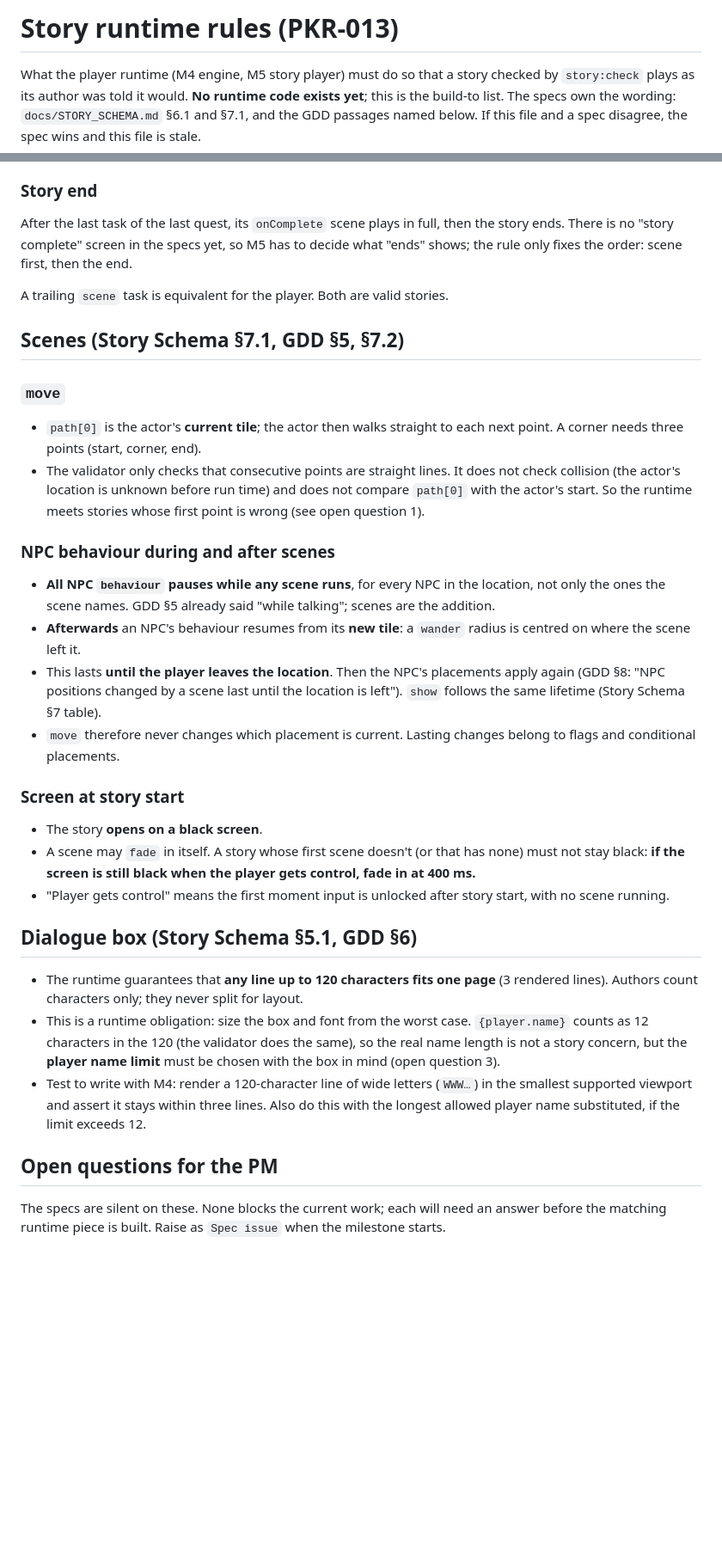
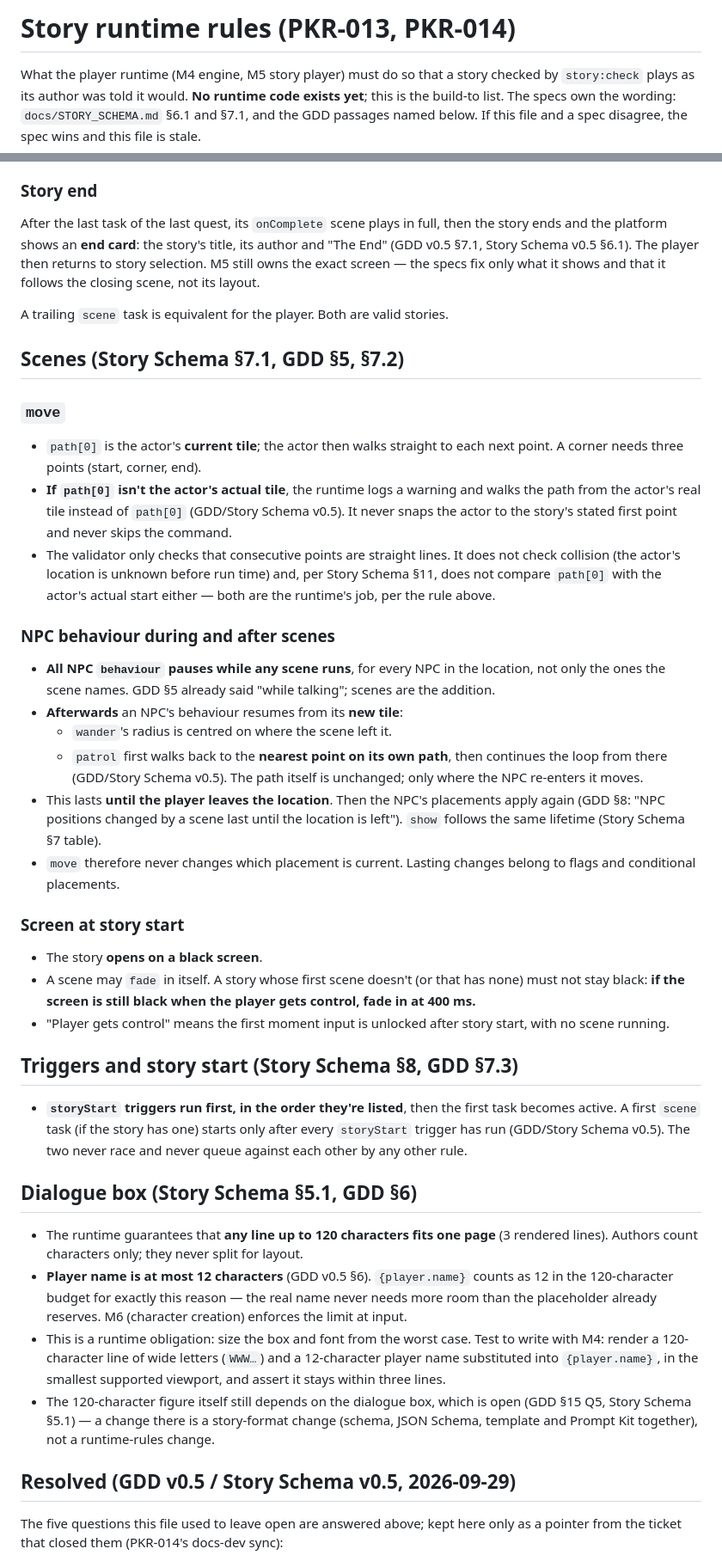
Before and after one commit to Ciprognola/PokeRPG, a Markdown page: docs-dev/story-runtime-rules.md, 2 parts joined by grey strips. Shown at 86% size. Rendered like a GitHub page; blank space fills up the shorter version.

Commit message:
docs-dev: sync story-runtime-rules.md with GDD v0.5 / Story Schema v0.5
The five open runtime questions this file tracked are answered by the docs upload that
also landed Project Brief v0.10 (PKR-014's own §5/§7 answers): move's wrong first point
warns and walks from the actor's real tile; storyStart triggers run before the first
task; player name is at most 12 characters; patrol returns to the nearest path point
after a scene; story end shows an end card (title, author, "The End") before story
selection. Folded into the relevant sections; "Open questions" replaced with a short
"Resolved" pointer. One doc mismatch from that list is now fixed by Schema §11 itself
(it cites §7.1 for the move-start-tile rule); the Prompt Kit's own §7.1 citation for the
same rule (should be §11) is still open and is the PM's to fix in the Kit, not a runtime
question.

Co-Authored-By: Claude Sonnet 5 <noreply@anthropic.com>

```diff
--- a/docs-dev/story-runtime-rules.md
+++ b/docs-dev/story-runtime-rules.md
@@ -1,4 +1,4 @@
-# Story runtime rules (PKR-013)
+# Story runtime rules (PKR-013, PKR-014)
 
 What the player runtime (M4 engine, M5 story player) must do so that a story checked by `story:check` plays as its author was told it would. **No runtime code exists yet**; this is the build-to list. The specs own the wording: `docs/STORY_SCHEMA.md` §6.1 and §7.1, and the GDD passages named below. If this file and a spec disagree, the spec wins and this file is stale.
 
@@ -31,7 +31,7 @@ Autosave (GDD §10) fires when a task completes, and saving is blocked during sc
 
 ### Story end
 
-After the last task of the last quest, its `onComplete` scene plays in full, then the story ends. There is no "story complete" screen in the specs yet, so M5 has to decide what "ends" shows; the rule only fixes the order: scene first, then the end.
+After the last task of the last quest, its `onComplete` scene plays in full, then the story ends and the platform shows an **end card**: the story's title, its author and "The End" (GDD v0.5 §7.1, Story Schema v0.5 §6.1). The player then returns to story selection. M5 still owns the exact screen — the specs fix only what it shows and that it follows the closing scene, not its layout.
 
 A trailing `scene` task is equivalent for the player. Both are valid stories.
 
@@ -40,12 +40,15 @@ A trailing `scene` task is equivalent for the player. Both are valid stories.
 ### `move`
 
 - `path[0]` is the actor's **current tile**; the actor then walks straight to each next point. A corner needs three points (start, corner, end).
-- The validator only checks that consecutive points are straight lines. It does not check collision (the actor's location is unknown before run time) and does not compare `path[0]` with the actor's start. So the runtime meets stories whose first point is wrong (see open question 1).
+- **If `path[0]` isn't the actor's actual tile**, the runtime logs a warning and walks the path from the actor's real tile instead of `path[0]` (GDD/Story Schema v0.5). It never snaps the actor to the story's stated first point and never skips the command.
+- The validator only checks that consecutive points are straight lines. It does not check collision (the actor's location is unknown before run time) and, per Story Schema §11, does not compare `path[0]` with the actor's actual start either — both are the runtime's job, per the rule above.
 
 ### NPC behaviour during and after scenes
 
 - **All NPC `behaviour` pauses while any scene runs**, for every NPC in the location, not only the ones the scene names. GDD §5 already said "while talking"; scenes are the addition.
-- **Afterwards** an NPC's behaviour resumes from its **new tile**: a `wander` radius is centred on where the scene left it.
+- **Afterwards** an NPC's behaviour resumes from its **new tile**:
+  - `wander`'s radius is centred on where the scene left it.
+  - `patrol` first walks back to the **nearest point on its own path**, then continues the loop from there (GDD/Story Schema v0.5). The path itself is unchanged; only where the NPC re-enters it moves.
 - This lasts **until the player leaves the location**. Then the NPC's placements apply again (GDD §8: "NPC positions changed by a scene last until the location is left"). `show` follows the same lifetime (Story Schema §7 table).
 - `move` therefore never changes which placement is current. Lasting changes belong to flags and conditional placements.
 
@@ -55,13 +58,18 @@ A trailing `scene` task is equivalent for the player. Both are valid stories.
 - A scene may `fade` in itself. A story whose first scene doesn't (or that has none) must not stay black: **if the screen is still black when the player gets control, fade in at 400 ms.**
 - "Player gets control" means the first moment input is unlocked after story start, with no scene running.
 
+## Triggers and story start (Story Schema §8, GDD §7.3)
+
+- **`storyStart` triggers run first, in the order they're listed**, then the first task becomes active. A first `scene` task (if the story has one) starts only after every `storyStart` trigger has run (GDD/Story Schema v0.5). The two never race and never queue against each other by any other rule.
+
 ## Dialogue box (Story Schema §5.1, GDD §6)
 
 - The runtime guarantees that **any line up to 120 characters fits one page** (3 rendered lines). Authors count characters only; they never split for layout.
-- This is a runtime obligation: size the box and font from the worst case. `{player.name}` counts as 12 characters in the 120 (the validator does the same), so the real name length is not a story concern, but the **player name limit** must be chosen with the box in mind (open question 3).
-- Test to write with M4: render a 120-character line of wide letters (`WWW…`) in the smallest supported viewport and assert it stays within three lines. Also do this with the longest allowed player name substituted, if the limit exceeds 12.
+- **Player name is at most 12 characters** (GDD v0.5 §6). `{player.name}` counts as 12 in the 120-character budget for exactly this reason — the real name never needs more room than the placeholder already reserves. M6 (character creation) enforces the limit at input.
+- This is a runtime obligation: size the box and font from the worst case. Test to write with M4: render a 120-character line of wide letters (`WWW…`) and a 12-character player name substituted into `{player.name}`, in the smallest supported viewport, and assert it stays within three lines.
+- The 120-character figure itself still depends on the dialogue box, which is open (GDD §15 Q5, Story Schema §5.1) — a change there is a story-format change (schema, JSON Schema, template and Prompt Kit together), not a runtime-rules change.
 
-## Open questions for the PM
+## Resolved (GDD v0.5 / Story Schema v0.5, 2026-09-29)
 
-The specs are silent on these. None blocks the current work; each will need an answer before the matching runtime piece is built. Raise as `Spec issue` when the milestone starts.
+The five questions this file used to leave open are answered above; kept here only as a pointer from the ticket that closed them (PKR-014's docs-dev sync):
 
```
Also changed, not shown: other parts of docs-dev/story-runtime-rules.md (+7 -5 lines).
